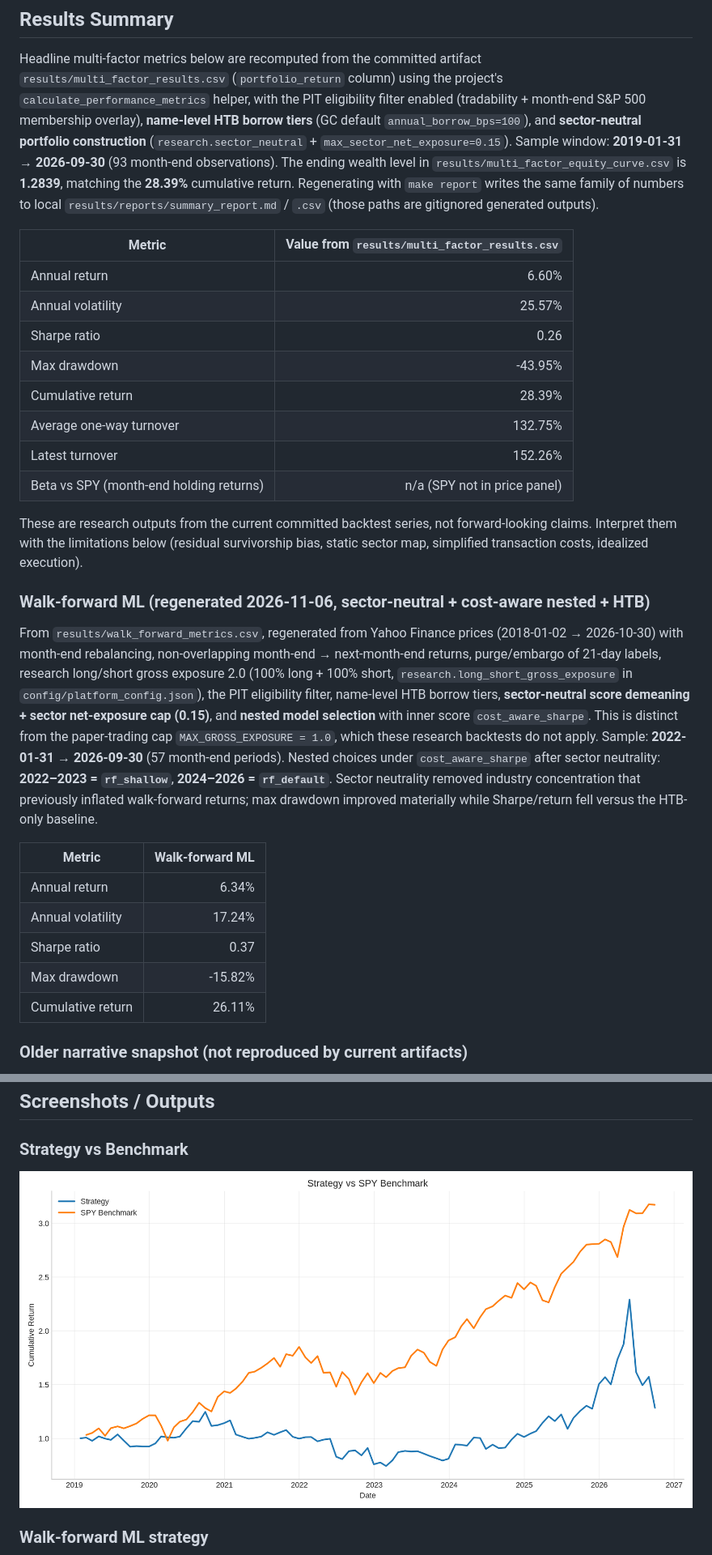
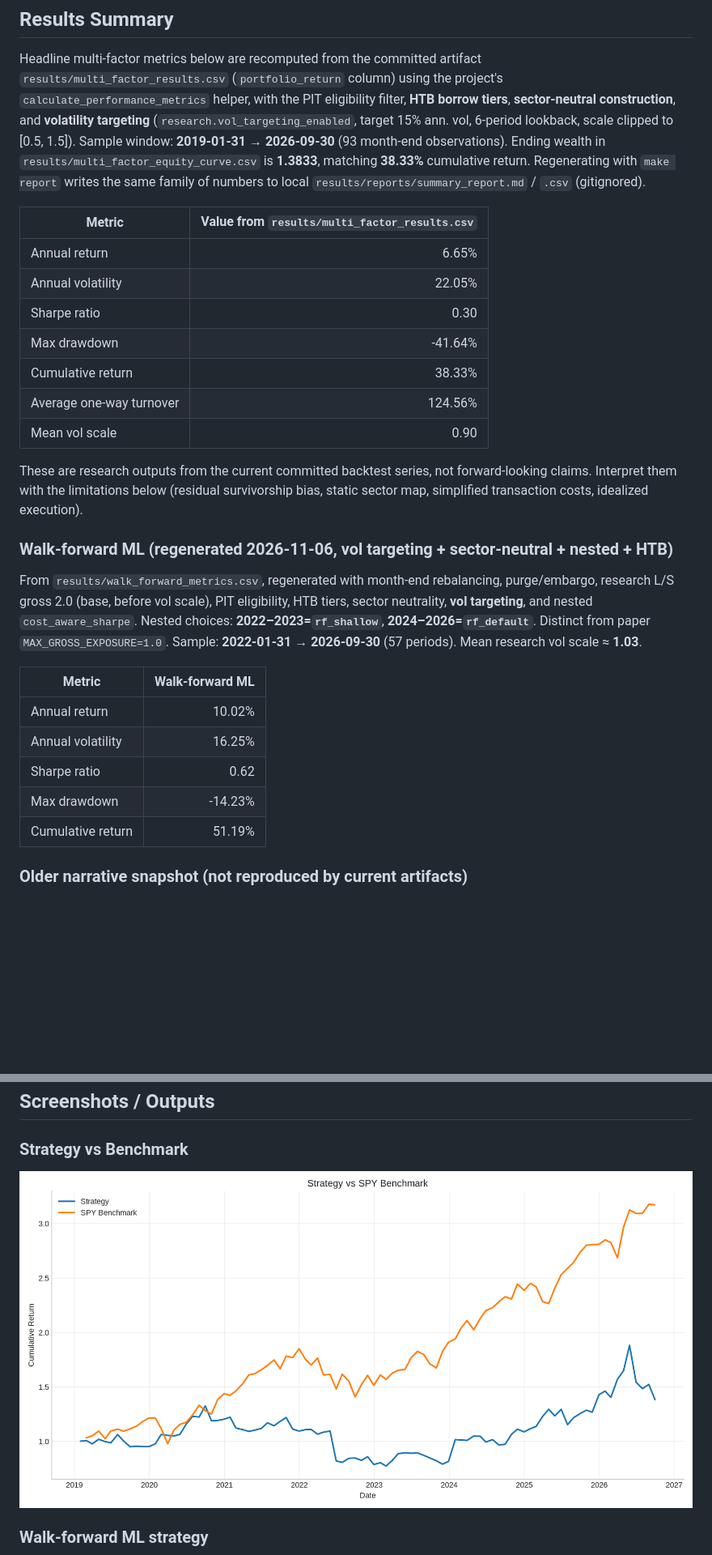
Before and after one commit to leochunghang-maker/multi-factor-ml-trading-strategy, a Markdown page: README.md, 2 parts joined by grey strips. Shown at 81% size. GitHub-like rendering; pictures changed too: results/strategy_vs_benchmark.png; blank space fills up the shorter version.

```diff
--- a/README.md
+++ b/README.md
@@ -329,51 +329,43 @@ complete production risk system.
 
 Headline multi-factor metrics below are recomputed from the committed artifact
 `results/multi_factor_results.csv` (`portfolio_return` column) using the project's
-`calculate_performance_metrics` helper, with the PIT eligibility filter enabled
-(tradability + month-end S&P 500 membership overlay), **name-level HTB borrow tiers**
-(GC default `annual_borrow_bps=100`), and **sector-neutral portfolio construction**
-(`research.sector_neutral` + `max_sector_net_exposure=0.15`). Sample window:
-**2019-01-31 → 2026-09-30** (93 month-end observations). The ending wealth level in
-`results/multi_factor_equity_curve.csv` is **1.2839**, matching the **28.39%** cumulative
-return. Regenerating with `make report` writes the same family of numbers to local
-`results/reports/summary_report.md` / `.csv` (those paths are gitignored generated outputs).
+`calculate_performance_metrics` helper, with the PIT eligibility filter, **HTB borrow tiers**,
+**sector-neutral construction**, and **volatility targeting** (`research.vol_targeting_enabled`,
+target 15% ann. vol, 6-period lookback, scale clipped to [0.5, 1.5]). Sample window:
+**2019-01-31 → 2026-09-30** (93 month-end observations). Ending wealth in
+`results/multi_factor_equity_curve.csv` is **1.3833**, matching **38.33%** cumulative return.
+Regenerating with `make report` writes the same family of numbers to local
+`results/reports/summary_report.md` / `.csv` (gitignored).
 
 | Metric | Value from `results/multi_factor_results.csv` |
 |---|---:|
-| Annual return | 6.60% |
-| Annual volatility | 25.57% |
-| Sharpe ratio | 0.26 |
-| Max drawdown | -43.95% |
-| Cumulative return | 28.39% |
-| Average one-way turnover | 132.75% |
-| Latest turnover | 152.26% |
-| Beta vs SPY (month-end holding returns) | n/a (SPY not in price panel) |
+| Annual return | 6.65% |
+| Annual volatility | 22.05% |
+| Sharpe ratio | 0.30 |
+| Max drawdown | -41.64% |
+| Cumulative return | 38.33% |
+| Average one-way turnover | 124.56% |
+| Mean vol scale | 0.90 |
 
 These are research outputs from the current committed backtest series, not forward-looking
 claims. Interpret them with the limitations below (residual survivorship bias, static sector map,
 simplified transaction costs, idealized execution).
 
-### Walk-forward ML (regenerated 2026-11-06, sector-neutral + cost-aware nested + HTB)
+### Walk-forward ML (regenerated 2026-11-06, vol targeting + sector-neutral + nested + HTB)
 
-From `results/walk_forward_metrics.csv`, regenerated from Yahoo Finance prices (2018-01-02 →
-2026-10-30) with month-end rebalancing, non-overlapping month-end → next-month-end returns,
-purge/embargo of 21-day labels, research long/short gross exposure 2.0 (100% long + 100% short,
-`research.long_short_gross_exposure` in `config/platform_config.json`), the PIT eligibility filter,
-name-level HTB borrow tiers, **sector-neutral score demeaning + sector net-exposure cap (0.15)**,
-and **nested model selection** with inner score `cost_aware_sharpe`. This is distinct from the
-paper-trading cap `MAX_GROSS_EXPOSURE = 1.0`, which these research backtests do not apply.
-Sample: **2022-01-31 → 2026-09-30** (57 month-end periods). Nested choices under
-`cost_aware_sharpe` after sector neutrality: **2022–2023 = `rf_shallow`**, **2024–2026 = `rf_default`**.
-Sector neutrality removed industry concentration that previously inflated walk-forward returns;
-max drawdown improved materially while Sharpe/return fell versus the HTB-only baseline.
+From `results/walk_forward_metrics.csv`, regenerated with month-end rebalancing, purge/embargo,
+research L/S gross 2.0 (base, before vol scale), PIT eligibility, HTB tiers, sector neutrality,
+**vol targeting**, and nested `cost_aware_sharpe`. Nested choices: **2022–2023=`rf_shallow`**,
+**2024–2026=`rf_default`**. Distinct from paper `MAX_GROSS_EXPOSURE=1.0`.
+Sample: **2022-01-31 → 2026-09-30** (57 periods). Mean research vol scale ≈ **1.03**.
 
 | Metric | Walk-forward ML |
 |---|---:|
-| Annual return | 6.34% |
-| Annual volatility | 17.24% |
-| Sharpe ratio | 0.37 |
-| Max drawdown | -15.82% |
-| Cumulative return | 26.11% |
+| Annual return | 10.02% |
+| Annual volatility | 16.25% |
+| Sharpe ratio | 0.62 |
+| Max drawdown | -14.23% |
+| Cumulative return | 51.19% |
 
 
 ### Older narrative snapshot (not reproduced by current artifacts)
```
Also changed, not shown: other parts of README.md (+7 -0 lines), reports/quant_research_report.md (+38 -32 lines), 12 other files.
